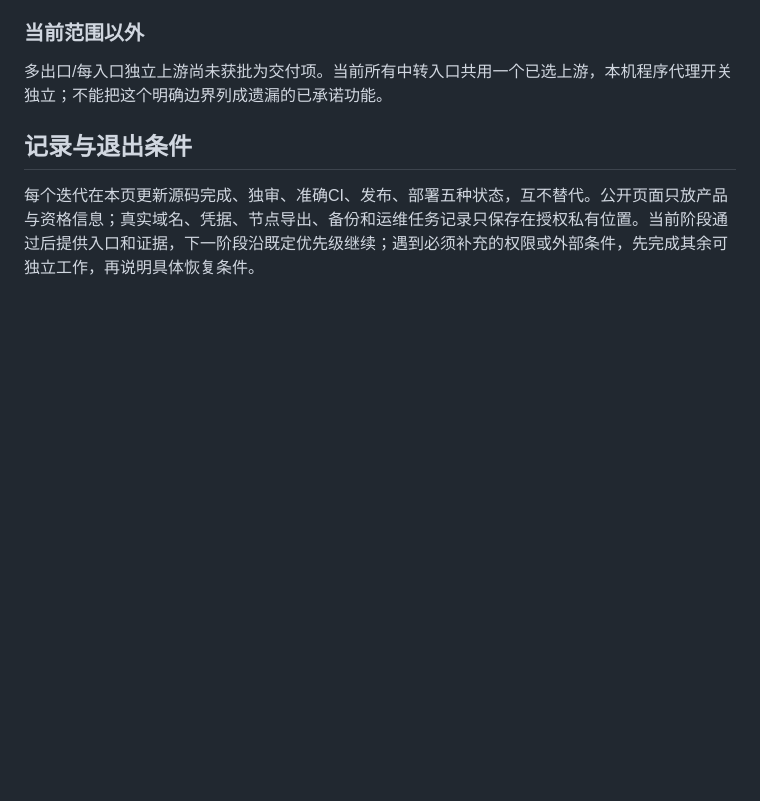
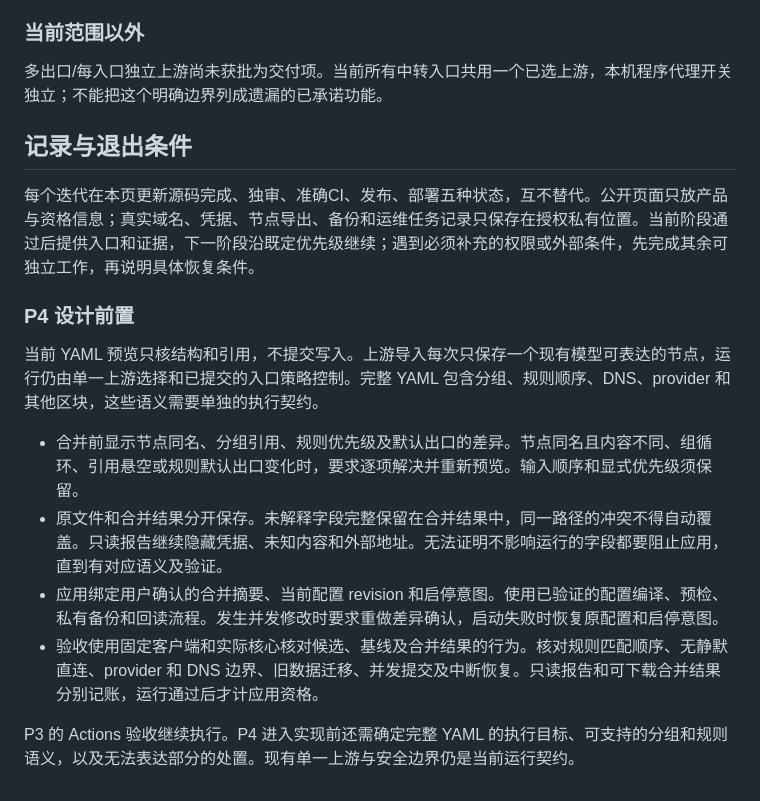
Before and after one commit to ForceMind/V-UI, a Markdown page: ROADMAP.md, the part around the change. Drawn GitHub-style; blank space fills up the shorter version.

Commit message:
Define prerequisites for full YAML merge and apply

```diff
--- a/ROADMAP.md
+++ b/ROADMAP.md
@@ -103,3 +103,14 @@ P1已按明确授权经PR143/144正常集成main `3606cad`，完成自身九组/
 ## 记录与退出条件
 
 每个迭代在本页更新源码完成、独审、准确CI、发布、部署五种状态，互不替代。公开页面只放产品与资格信息；真实域名、凭据、节点导出、备份和运维任务记录只保存在授权私有位置。当前阶段通过后提供入口和证据，下一阶段沿既定优先级继续；遇到必须补充的权限或外部条件，先完成其余可独立工作，再说明具体恢复条件。
+
+### P4 设计前置
+
+当前 YAML 预览只核结构和引用，不提交写入。上游导入每次只保存一个现有模型可表达的节点，运行仍由单一上游选择和已提交的入口策略控制。完整 YAML 包含分组、规则顺序、DNS、provider 和其他区块，这些语义需要单独的执行契约。
+
+- 合并前显示节点同名、分组引用、规则优先级及默认出口的差异。节点同名且内容不同、组循环、引用悬空或规则默认出口变化时，要求逐项解决并重新预览。输入顺序和显式优先级须保留。
+- 原文件和合并结果分开保存。未解释字段完整保留在合并结果中，同一路径的冲突不得自动覆盖。只读报告继续隐藏凭据、未知内容和外部地址。无法证明不影响运行的字段都要阻止应用，直到有对应语义及验证。
+- 应用绑定用户确认的合并摘要、当前配置 revision 和启停意图。使用已验证的配置编译、预检、私有备份和回读流程。发生并发修改时要求重做差异确认，启动失败时恢复原配置和启停意图。
+- 验收使用固定客户端和实际核心核对候选、基线及合并结果的行为。核对规则匹配顺序、无静默直连、provider 和 DNS 边界、旧数据迁移、并发提交及中断恢复。只读报告和可下载合并结果分别记账，运行通过后才计应用资格。
+
+P3 的 Actions 验收继续执行。P4 进入实现前还需确定完整 YAML 的执行目标、可支持的分组和规则语义，以及无法表达部分的处置。现有单一上游与安全边界仍是当前运行契约。
```
